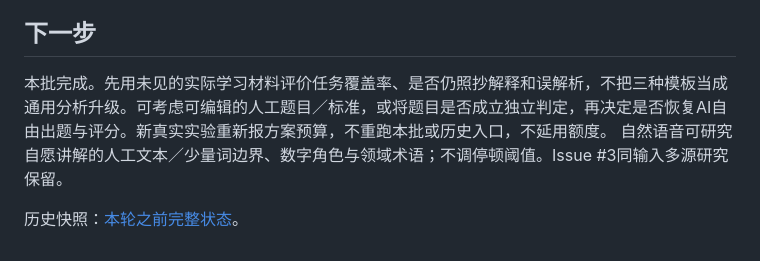
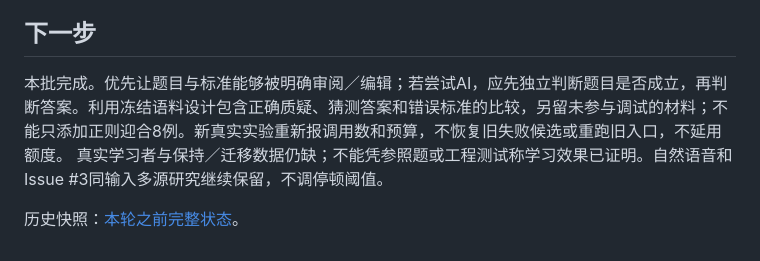
Before and after one commit to BenCCCCCCCCC/Chat-Codex-Handoff, a Markdown page: docs/master/CURRENT_STATE.md, the part around one of its changes. GitHub-like rendering.

```diff
--- a/docs/master/CURRENT_STATE.md
+++ b/docs/master/CURRENT_STATE.md
@@ -89,6 +94,6 @@ Phase 3B 仅对有界可行性问题 **CLOSED / PASS**，不代表跨课程／
 
 ## 下一步
 
-本批完成。先用未见的实际学习材料评价任务覆盖率、是否仍照抄解释和误解析，不把三种模板当成通用分析升级。可考虑可编辑的人工题目／标准，或将题目是否成立独立判定，再决定是否恢复AI自由出题与评分。新真实实验重新报方案预算，不重跑本批或历史入口，不延用额度。
-自然语音可研究自愿讲解的人工文本／少量词边界、数字角色与领域术语；不调停顿阈值。Issue #3同输入多源研究保留。
+本批完成。优先让题目与标准能够被明确审阅／编辑；若尝试AI，应先独立判断题目是否成立，再判断答案。利用冻结语料设计包含正确质疑、猜测答案和错误标准的比较，另留未参与调试的材料；不能只添加正则迎合8例。新真实实验重新报调用数和预算，不恢复旧失败候选或重跑旧入口，不延用额度。
+真实学习者与保持／迁移数据仍缺；不能凭参照题或工程测试称学习效果已证明。自然语音和Issue #3同输入多源研究继续保留，不调停顿阈值。
 
```
Also changed, not shown: other parts of docs/master/CURRENT_STATE.md (+27 -22 lines).
